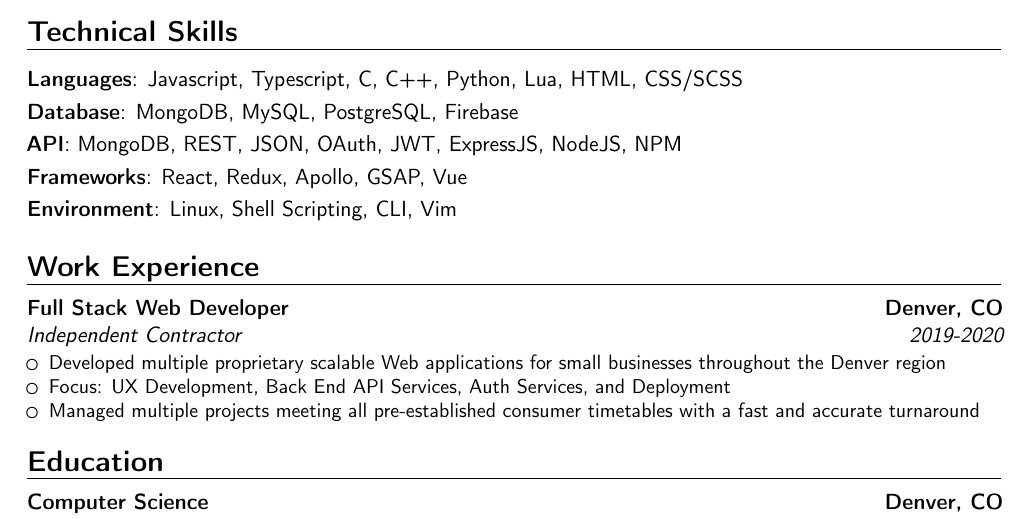
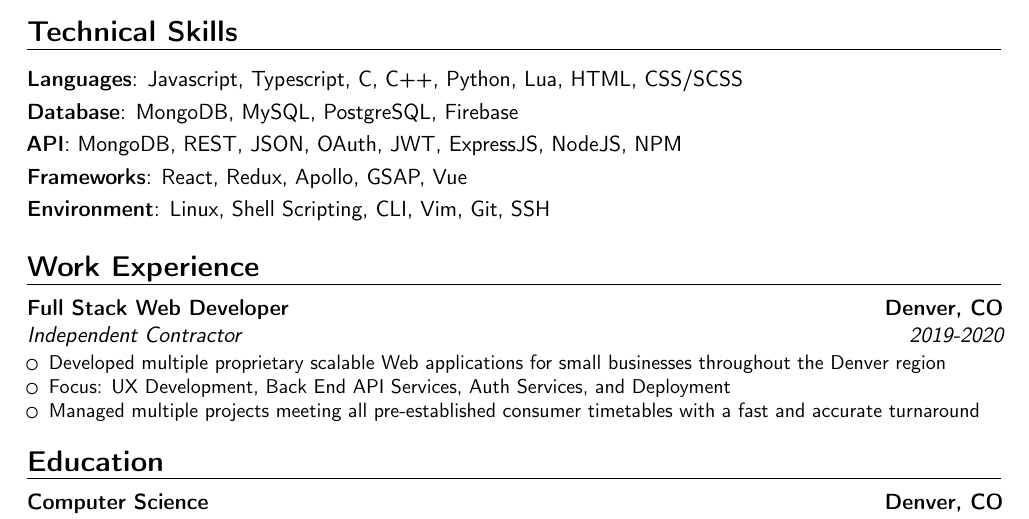
Before and after one commit to amazingefren/Resume, a LaTeX CV (Efren_Castro_Resume.tex): part of the page, cut so that both start at the same text. Compiled offline with pdfLaTeX.

Commit message:
updated environment skills

```diff
--- a/Efren_Castro_Resume.tex
+++ b/Efren_Castro_Resume.tex
@@ -22,7 +22,7 @@
 \cvitem{Database}{MongoDB, MySQL, PostgreSQL, Firebase}
 \cvitem{API}{MongoDB, REST, JSON, OAuth, JWT, ExpressJS, NodeJS, NPM}
 \cvitem{Frameworks}{React, Redux, Apollo, GSAP, Vue}
-\cvitem{Environment}{Linux, Shell Scripting, CLI, Vim}
+\cvitem{Environment}{Linux, Shell Scripting, CLI, Vim, Git, SSH}
 
 \section{Work Experience}
 \cventry{2019-2020}{Independent Contractor}{Full Stack Web Developer}{Denver, CO}{}{
```
Also changed, not shown: Efren_Castro_Resume.pdf, 1 other file.
